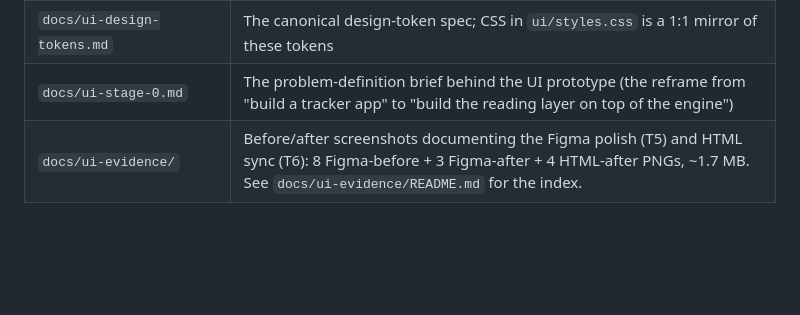
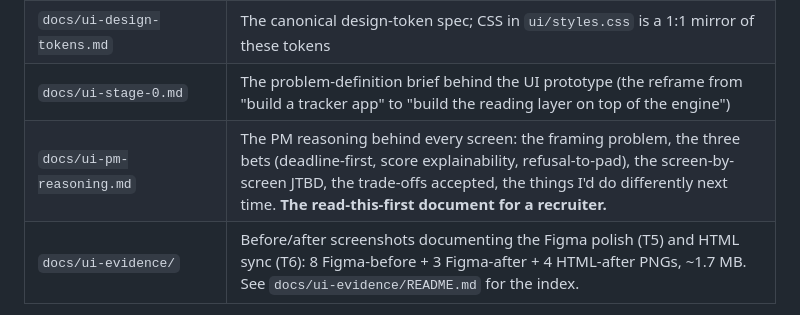
Before and after one commit to AchyuthChirravuri/junter, a Markdown page: README.md, the part around the change. GitHub-like rendering; blank space fills up the shorter version.

```diff
--- a/README.md
+++ b/README.md
@@ -106,6 +106,7 @@ and renders them. Full component diagram and design notes:
 | `snapshot-export/export.py` | Reads `tracker.csv` + `digests/` + `cache/companies/` OR `synthetic-data/` (env var `JUNTER_DATA_DIR`) and emits a single JSON the UI consumes. Parse-defensively — bad rows are warnings, not exceptions |
 | `docs/ui-design-tokens.md` | The canonical design-token spec; CSS in `ui/styles.css` is a 1:1 mirror of these tokens |
 | `docs/ui-stage-0.md` | The problem-definition brief behind the UI prototype (the reframe from "build a tracker app" to "build the reading layer on top of the engine") |
+| `docs/ui-pm-reasoning.md` | The PM reasoning behind every screen: the framing problem, the three bets (deadline-first, score explainability, refusal-to-pad), the screen-by-screen JTBD, the trade-offs accepted, the things I'd do differently next time. **The read-this-first document for a recruiter.** |
 | `docs/ui-evidence/` | Before/after screenshots documenting the Figma polish (T5) and HTML sync (T6): 8 Figma-before + 3 Figma-after + 4 HTML-after PNGs, ~1.7 MB. See `docs/ui-evidence/README.md` for the index. |
 
 **Not included (deliberately):** the operator's master resume, tailored
```
Also changed, not shown: docs/ui-pm-reasoning.md (added, +447 -0 lines).
